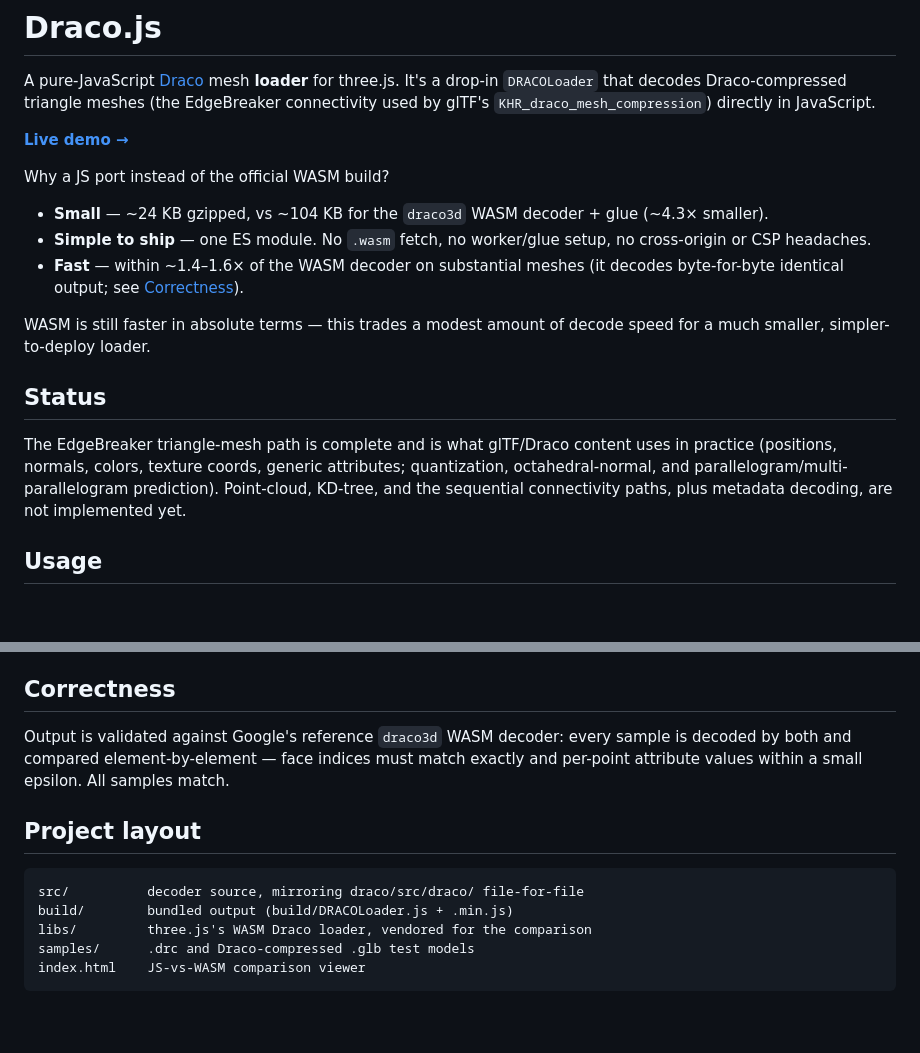
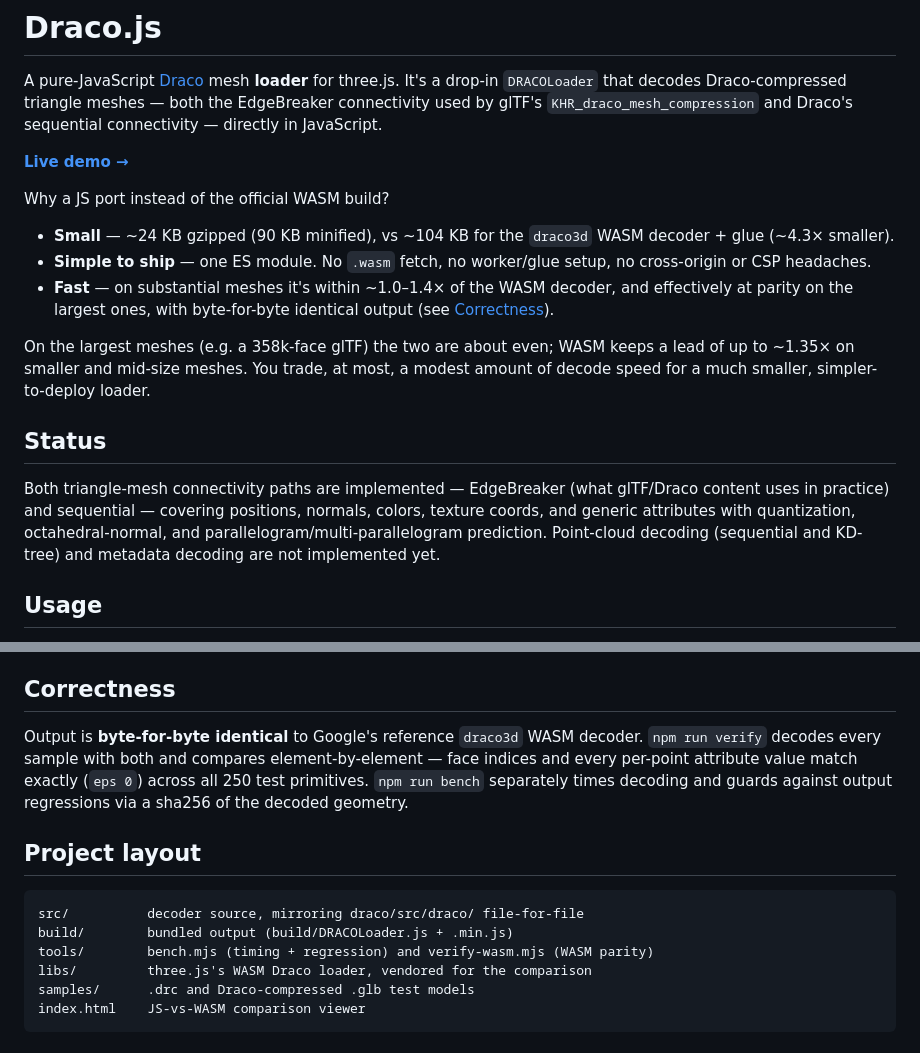
Before and after one commit to Makio64/draco.js, a Markdown page: README.md, 2 parts joined by grey strips. Drawn GitHub-style; blank space fills up the shorter version.

Commit message:
docs: update README to reflect current decoder status
- Both triangle-mesh paths (EdgeBreaker + sequential) are implemented;
  sequential verified bit-exact against the WASM reference.
- Correctness is now byte-for-byte identical (eps 0) across all 250 test
  primitives, not "within a small epsilon".
- Refresh the speed claim: ~1.0-1.4x of WASM on substantial meshes, at
  parity on the largest (measured via `npm run bench --wasm`).
- Add the tools/ directory (bench.mjs, verify-wasm.mjs) to the layout and
  reference `npm run verify` / `npm run bench`.

Co-Authored-By: Claude Opus 4.8 (1M context) <noreply@anthropic.com>

````diff
--- a/README.md
+++ b/README.md
@@ -2,30 +2,33 @@
 
 A pure-JavaScript [Draco](https://github.com/google/draco) mesh **loader** for
 three.js. It's a drop-in `DRACOLoader` that decodes Draco-compressed triangle
-meshes (the EdgeBreaker connectivity used by glTF's `KHR_draco_mesh_compression`)
-directly in JavaScript.
+meshes — both the EdgeBreaker connectivity used by glTF's
+`KHR_draco_mesh_compression` and Draco's sequential connectivity — directly in
+JavaScript.
 
 **[Live demo →](https://mrdoob.github.io/draco.js/)**
 
 Why a JS port instead of the official WASM build?
 
-- **Small** — ~24 KB gzipped, vs ~104 KB for the `draco3d` WASM decoder + glue
-  (~4.3× smaller).
+- **Small** — ~24 KB gzipped (90 KB minified), vs ~104 KB for the `draco3d` WASM
+  decoder + glue (~4.3× smaller).
 - **Simple to ship** — one ES module. No `.wasm` fetch, no worker/glue setup,
   no cross-origin or CSP headaches.
-- **Fast** — within ~1.4–1.6× of the WASM decoder on substantial meshes (it
-  decodes byte-for-byte identical output; see [Correctness](#correctness)).
+- **Fast** — on substantial meshes it's within ~1.0–1.4× of the WASM decoder,
+  and effectively at parity on the largest ones, with byte-for-byte identical
+  output (see [Correctness](#correctness)).
 
-WASM is still faster in absolute terms — this trades a modest amount of decode
-speed for a much smaller, simpler-to-deploy loader.
+On the largest meshes (e.g. a 358k-face glTF) the two are about even; WASM keeps
+a lead of up to ~1.35× on smaller and mid-size meshes. You trade, at most, a
+modest amount of decode speed for a much smaller, simpler-to-deploy loader.
 
 ## Status
 
-The EdgeBreaker triangle-mesh path is complete and is what glTF/Draco content
-uses in practice (positions, normals, colors, texture coords, generic
-attributes; quantization, octahedral-normal, and parallelogram/multi-parallelogram
-prediction). Point-cloud, KD-tree, and the sequential connectivity paths, plus
-metadata decoding, are not implemented yet.
+Both triangle-mesh connectivity paths are implemented — EdgeBreaker (what
+glTF/Draco content uses in practice) and sequential — covering positions,
+normals, colors, texture coords, and generic attributes with quantization,
+octahedral-normal, and parallelogram/multi-parallelogram prediction. Point-cloud
+decoding (sequential and KD-tree) and metadata decoding are not implemented yet.
 
 ## Usage
 
@@ -57,16 +60,19 @@ external. Prebuilt copies are checked in.
 
 ## Correctness
 
-Output is validated against Google's reference `draco3d` WASM decoder: every
-sample is decoded by both and compared element-by-element — face indices must
-match exactly and per-point attribute values within a small epsilon. All
-samples match.
+Output is **byte-for-byte identical** to Google's reference `draco3d` WASM
+decoder. `npm run verify` decodes every sample with both and compares
+element-by-element — face indices and every per-point attribute value match
+exactly (`eps 0`) across all 250 test primitives. `npm run bench` separately
+times decoding and guards against output regressions via a sha256 of the
+decoded geometry.
 
 ## Project layout
 
 ```
 src/          decoder source, mirroring draco/src/draco/ file-for-file
 build/        bundled output (build/DRACOLoader.js + .min.js)
+tools/        bench.mjs (timing + regression) and verify-wasm.mjs (WASM parity)
 libs/         three.js's WASM Draco loader, vendored for the comparison
 samples/      .drc and Draco-compressed .glb test models
 index.html    JS-vs-WASM comparison viewer
````
